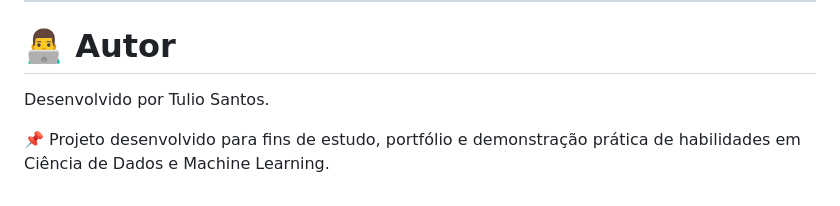
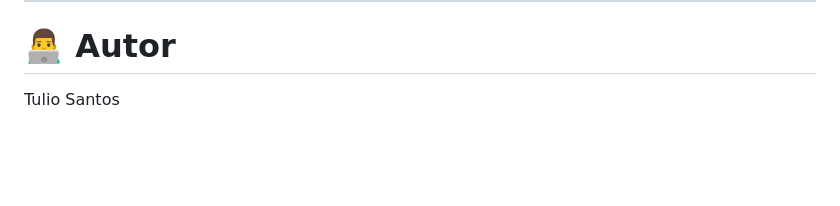
Before and after one commit to tuliosannttos/Almoxarifado_Project, a Markdown page: README.md, the part around one of its changes. Rendered like a GitHub page; blank space fills up the shorter version.

```diff
--- a/README.md
+++ b/README.md
@@ -356,7 +355,4 @@ Durante o desenvolvimento deste projeto foram aplicados conhecimentos em:
 ---
 
 # 👨‍💻 Autor
-
-Desenvolvido por Tulio Santos.
-
-📌 Projeto desenvolvido para fins de estudo, portfólio e demonstração prática de habilidades em Ciência de Dados e Machine Learning.
+Tulio Santos
```
Also changed, not shown: other parts of README.md (+53 -54 lines).
